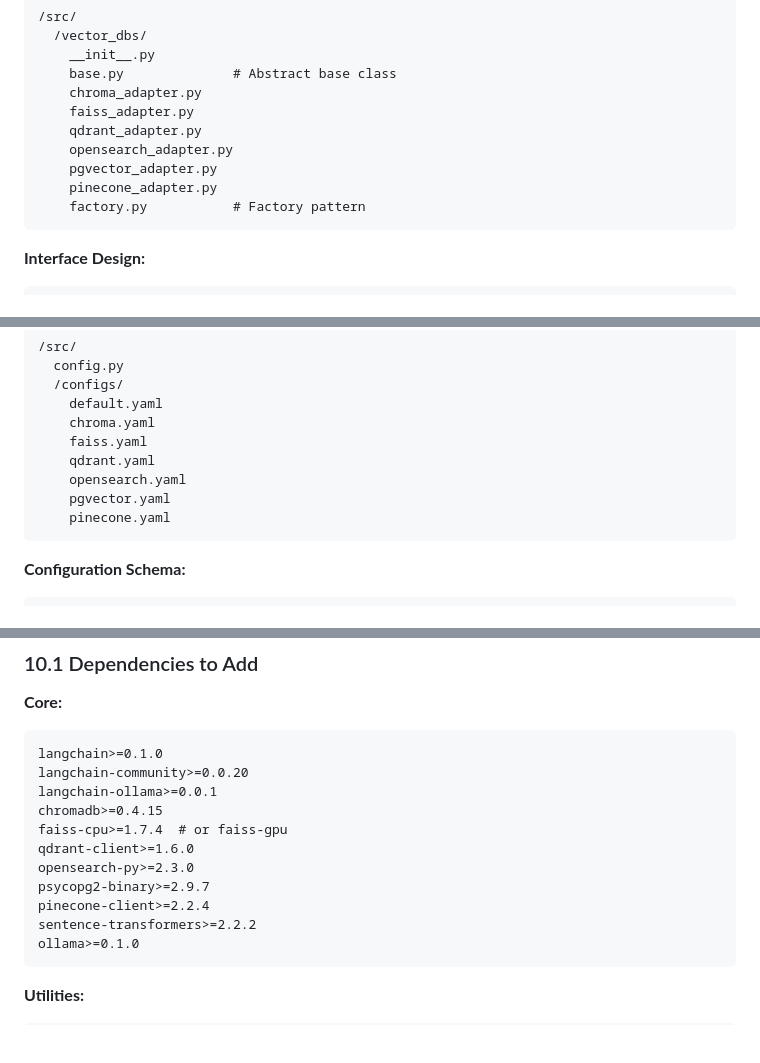
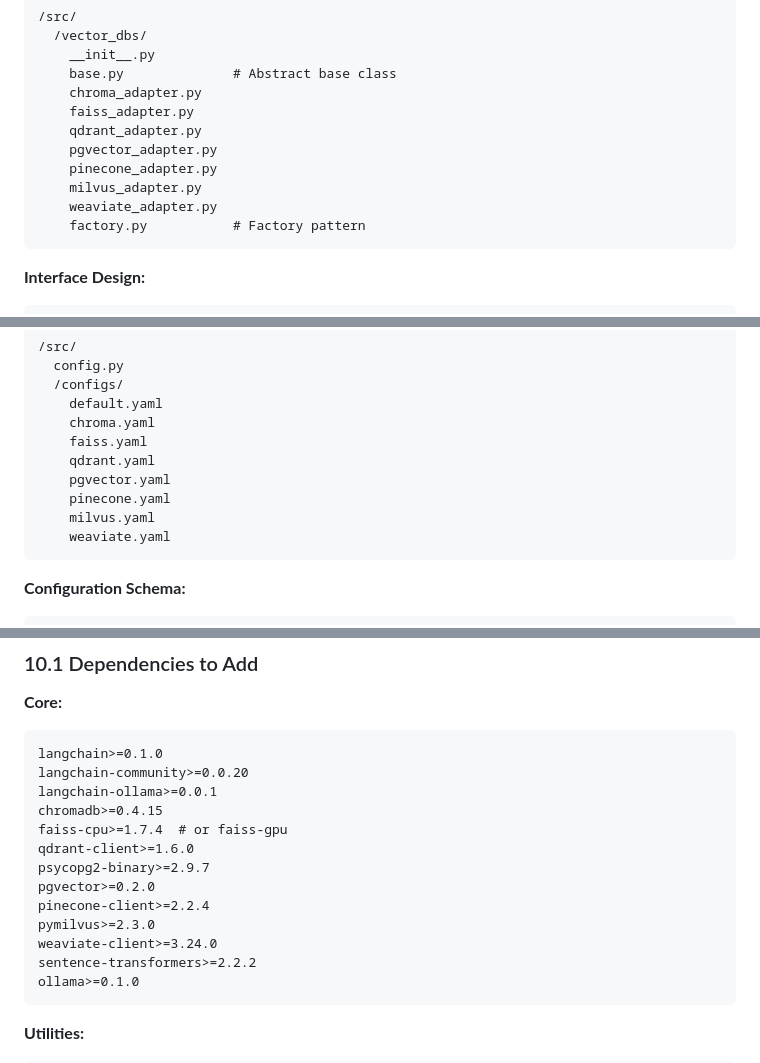
Before and after one commit to Kwaai-AI-Lab/vector_dbs_benchmarking, a Markdown page: IMPLEMENTATION_PLAN.md, 3 parts joined by grey strips. Rendered like a GitHub page; blank space fills up the shorter version.

````diff
--- a/IMPLEMENTATION_PLAN.md
+++ b/IMPLEMENTATION_PLAN.md
@@ -323,9 +326,10 @@ PINECONE_ENVIRONMENT=us-west1-gcp
     chroma_adapter.py
     faiss_adapter.py
     qdrant_adapter.py
-    opensearch_adapter.py
     pgvector_adapter.py
     pinecone_adapter.py
+    milvus_adapter.py
+    weaviate_adapter.py
     factory.py           # Factory pattern
 ```
 
@@ -406,9 +410,10 @@ class BaseVectorDB(ABC):
     chroma.yaml
     faiss.yaml
     qdrant.yaml
-    opensearch.yaml
     pgvector.yaml
     pinecone.yaml
+    milvus.yaml
+    weaviate.yaml
 ```
 
 **Configuration Schema:**
@@ -1571,9 +1634,11 @@ langchain-ollama>=0.0.1
 chromadb>=0.4.15
 faiss-cpu>=1.7.4  # or faiss-gpu
 qdrant-client>=1.6.0
-opensearch-py>=2.3.0
 psycopg2-binary>=2.9.7
+pgvector>=0.2.0
 pinecone-client>=2.2.4
+pymilvus>=2.3.0
+weaviate-client>=3.24.0
 sentence-transformers>=2.2.2
 ollama>=0.1.0
 ```
````
Also changed, not shown: other parts of IMPLEMENTATION_PLAN.md (+78 -17 lines), REQUIREMENTS.md (+5 -4 lines).
